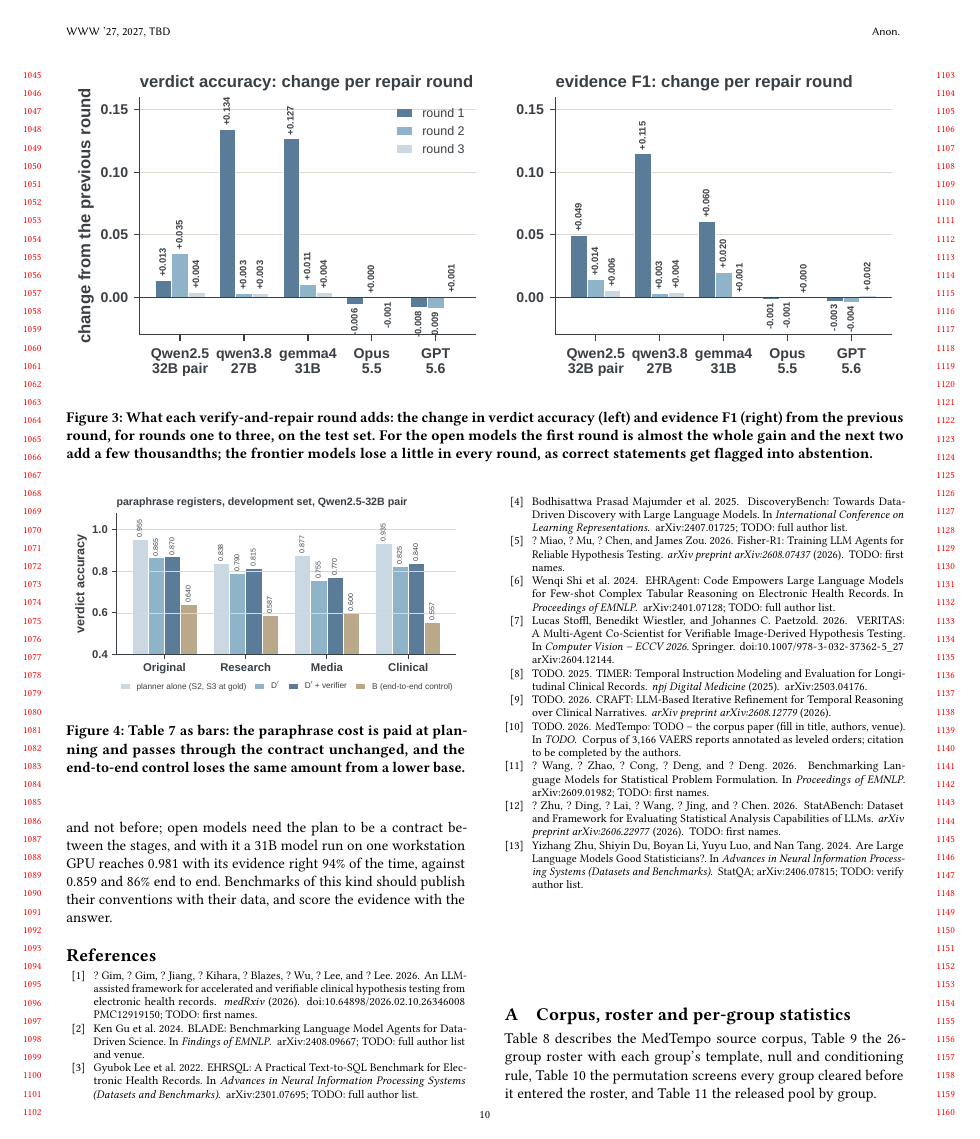
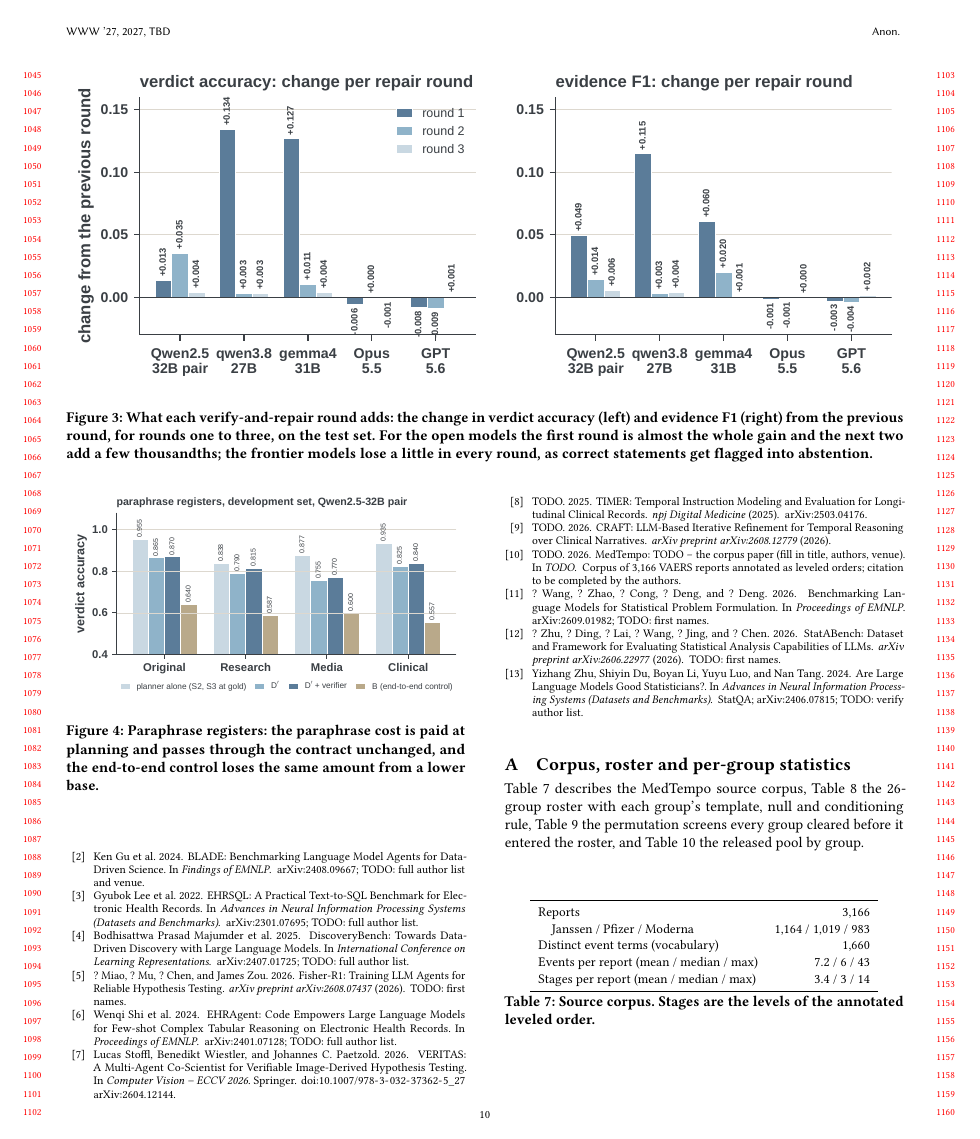
Before and after one commit to henryhcy/Temporal_Hypothesis_Generation, a LaTeX paper (docs/draft/main.tex, which reads docs/draft/body.tex): page 10 of 15. Compiled offline with pdfLaTeX.

Commit message:
Draft: registers table commented out (figure carries it)

```diff
--- a/docs/draft/body.tex
+++ b/docs/draft/body.tex
@@ -945,6 +944,7 @@ same 0.04--0.12 from a lower base. Paraphrase does not change the ranking of
 systems or the size of the contract's margin. The registers are templated;
 free paraphrase, and the stronger models, are left to future work.
 
+\iffalse  % registers table kept in source; Figure~\ref{fig:registers} carries it (user 2026-10-20)
 \begin{table}[t]
 \centering
 \small
@@ -962,11 +962,12 @@ B (end-to-end control) & 0.640 & 0.587 & 0.600 & 0.557 \\
 (claim form).}
 \label{tab:registers}
 \end{table}
+\fi
 
 \begin{figure}[t]
 \centering
 \includegraphics[width=\columnwidth]{Figures/registers.pdf}
-\caption{Table~\ref{tab:registers} as bars: the paraphrase cost is paid at
+\caption{Paraphrase registers: the paraphrase cost is paid at
 planning and passes through the contract unchanged, and the end-to-end
 control loses the same amount from a lower base.}
 \label{fig:registers}
```
Also changed, not shown: docs/draft/body.tex (3 more changed lines).
